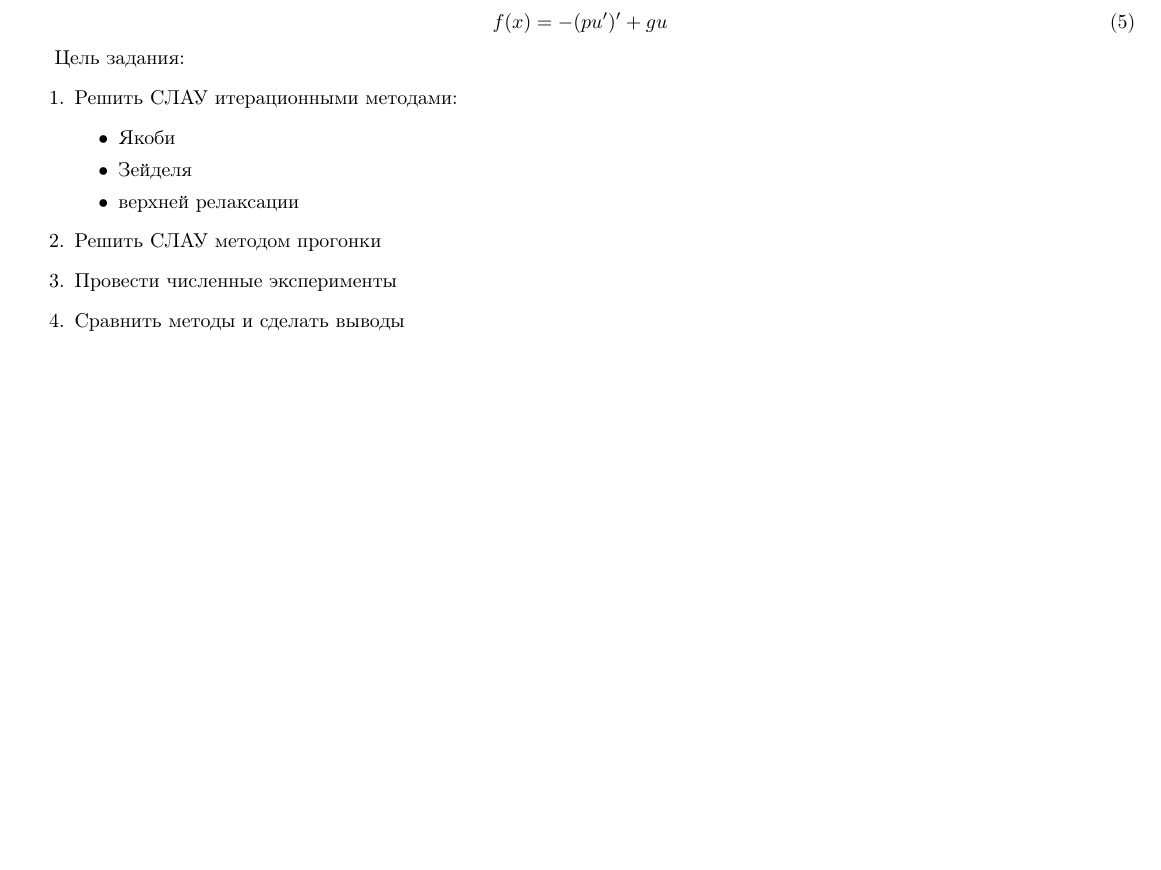
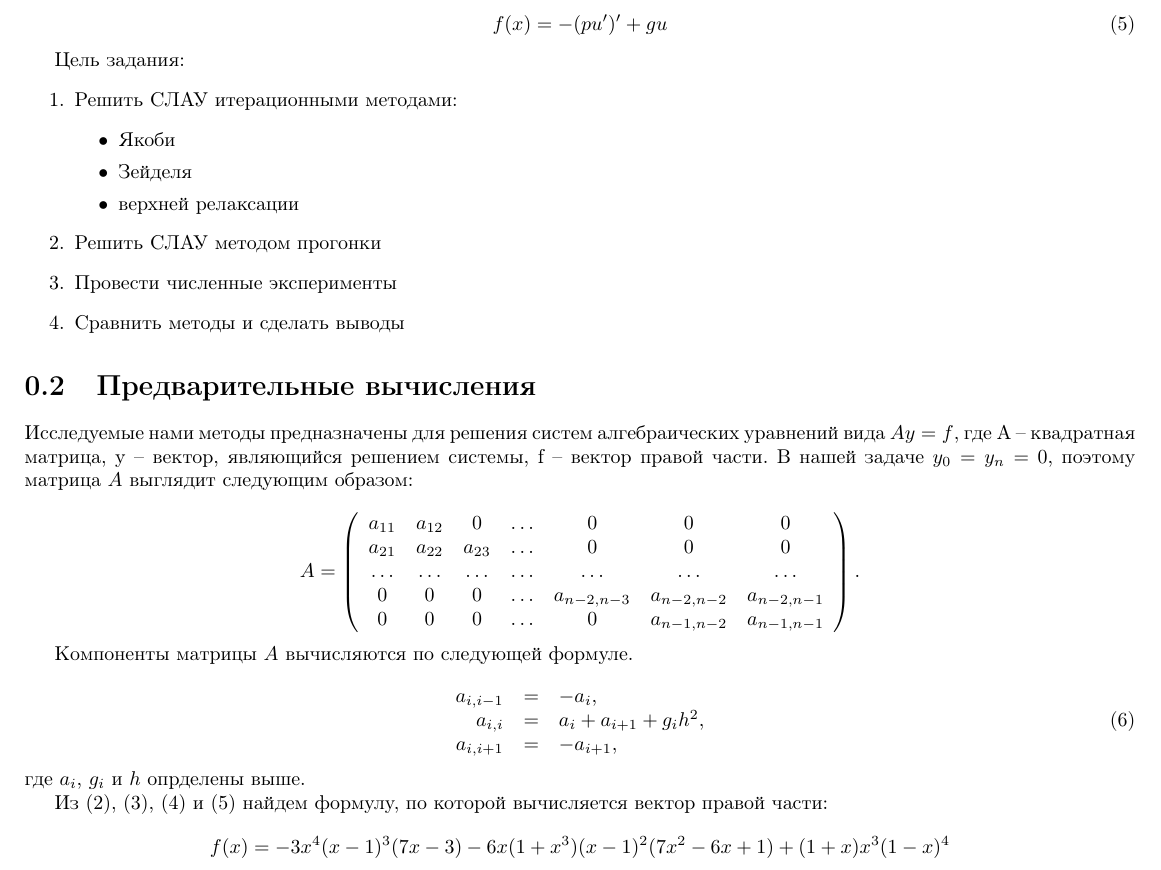
Before and after one commit to bulat-f/Computational-science-2, a LaTeX document (tex/main.tex, which reads tex/part_1.tex): part of page 2 of 2, cut so that both start at the same text, the shorter picture padded with empty space. Compiled offline with pdfLaTeX.

Commit message:
Write precomputings

```diff
--- /dev/null
+++ b/tex/part_1.tex
@@ -0,0 +1,30 @@
+\section{Предварительные вычисления}
+
+Исследуемые нами методы предназначены для решения систем алгебраических уравнений вида $Ay=f$, где A -- квадратная матрица, y -- вектор, являющийся решением системы, f -- вектор правой части.
+В нашей задаче $y_0 = y_n = 0$,  поэтому матрица $A$ выглядит следующим образом:
+
+$$
+	A =
+	\left(
+	\begin{array}{ccccccc}
+		a_{1 1}&a_{1 2}&0&\dots&0&0&0\\
+		a_{2 1}&a_{2 2}&a_{2 3}&\dots&0&0&0\\
+		\dots&\dots&\dots&\dots&\dots&\dots&\dots\\
+		0&0&0&\dots&a_{n-2, n-3}&a_{n-2, n-2}&a_{n-2, n-1}\\
+		0&0&0&\dots&0&a_{n-1, n-2}&a_{n-1, n-1}\\
+	\end{array}
+	\right).
+$$
+
+Компоненты матрицы $A$ вычисляются по следующей формуле.
+
+\begin{equation}
+	\begin{array}{rcl}
+		a_{i,i-1}&=&-a_i,\\
+		a_{i, i}&=&a_i+a_{i+1}+g_ih^2,\\
+		a_{i, i+1}&=&-a_{i+1},\\
+	\end{array}
+\end{equation}
+где $a_i$, $g_i$ и $h$ опрделены выше.
+
+Из (\ref{ux}), (\ref{px}), (\ref{gx}) и (\ref{fx}) найдем формулу, по которой вычисляется вектор правой части: $$f(x) = -3x^4(x-1)^3(7x-3)-6x(1+x^3)(x-1)^2(7x^2-6x+1)+(1+x)x^3(1-x)^4$$
```
Also changed, not shown: tex/main.tex (+1 -0 lines).
